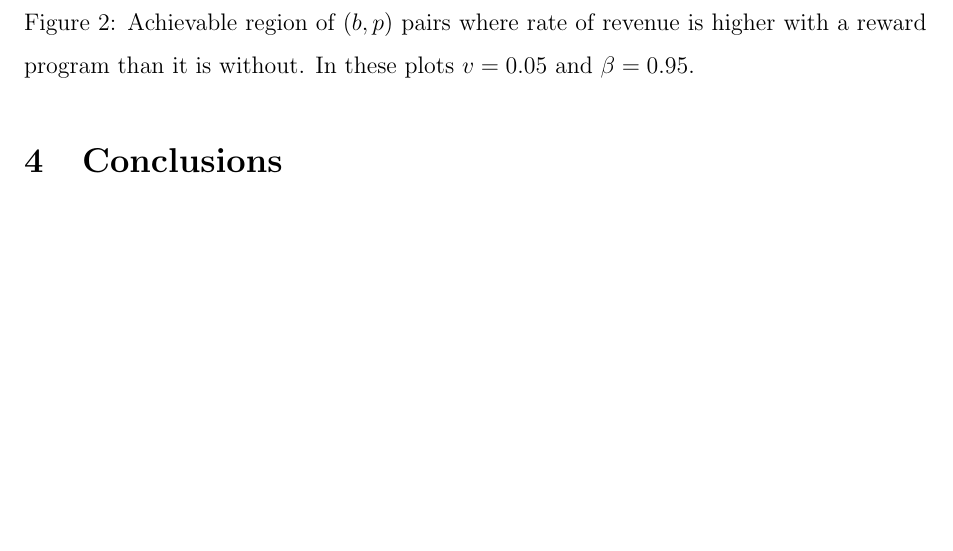
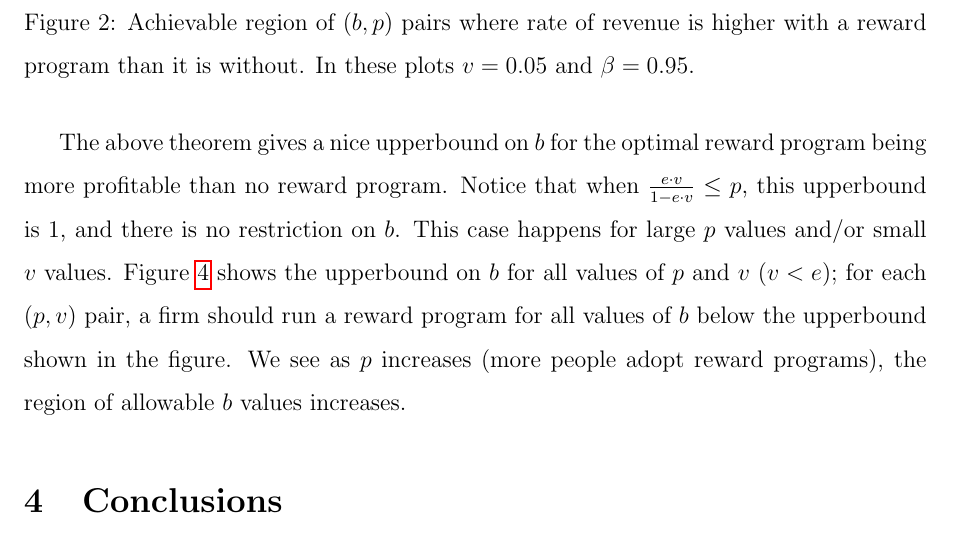
Before and after one commit to naskoch/loyalty_programs, a LaTeX document (report/document.tex, which reads report/tex/results.tex): part of page 16 of 18, cut so that both start at the same text, the shorter picture padded with empty space. Compiled offline with pdfLaTeX.

```diff
--- a/report/tex/results.tex
+++ b/report/tex/results.tex
@@ -343,6 +343,8 @@
 
 \end{proof}
 
+The above theorem gives a nice upperbound on $b$ for the optimal reward program being more profitable than no reward program. Notice that when $\frac{e\cdot v}{1-e \cdot v} \leq p$, this upperbound is 1, and there is no restriction on $b$. This case happens for large $p$ values and/or small $v$ values. Figure~\ref{fig:offer_reward_or_not} shows the upperbound on $b$ for all values of $p$ and $v$ ($v < e$); for each $(p, v)$ pair, a firm should run a reward program for all values of $b$ below the upperbound shown in the figure. We see as $p$ increases (more people adopt reward programs), the region of allowable $b$ values increases.
+
 \begin{figure}[h!]
 \begin{centering}
 \includegraphics[scale = 0.75]{./figures/b_restriction.png}
```
Also changed, not shown: report/document.pdf (added), report/figures/bp_pair_both_al0p5.png, 2 other files.
